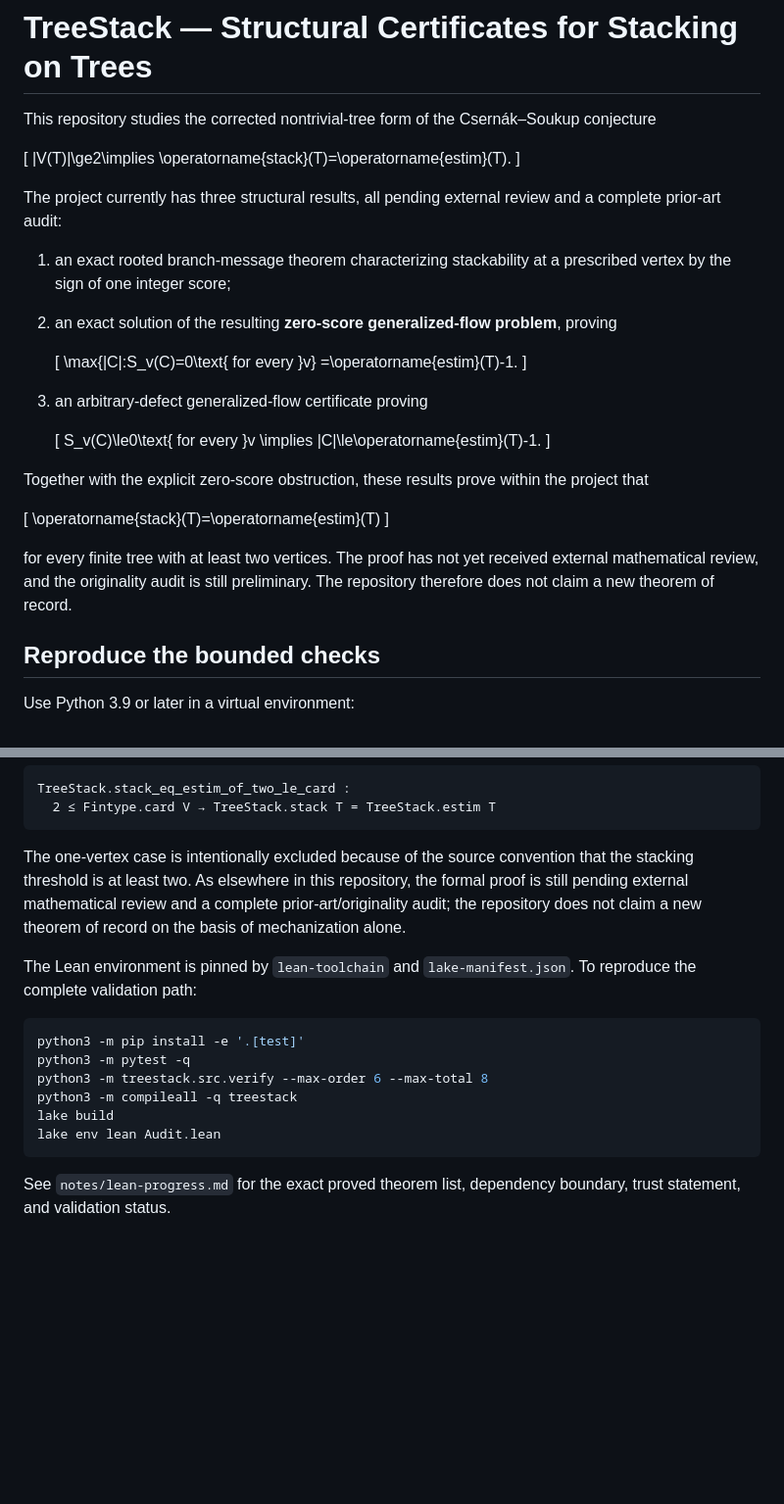
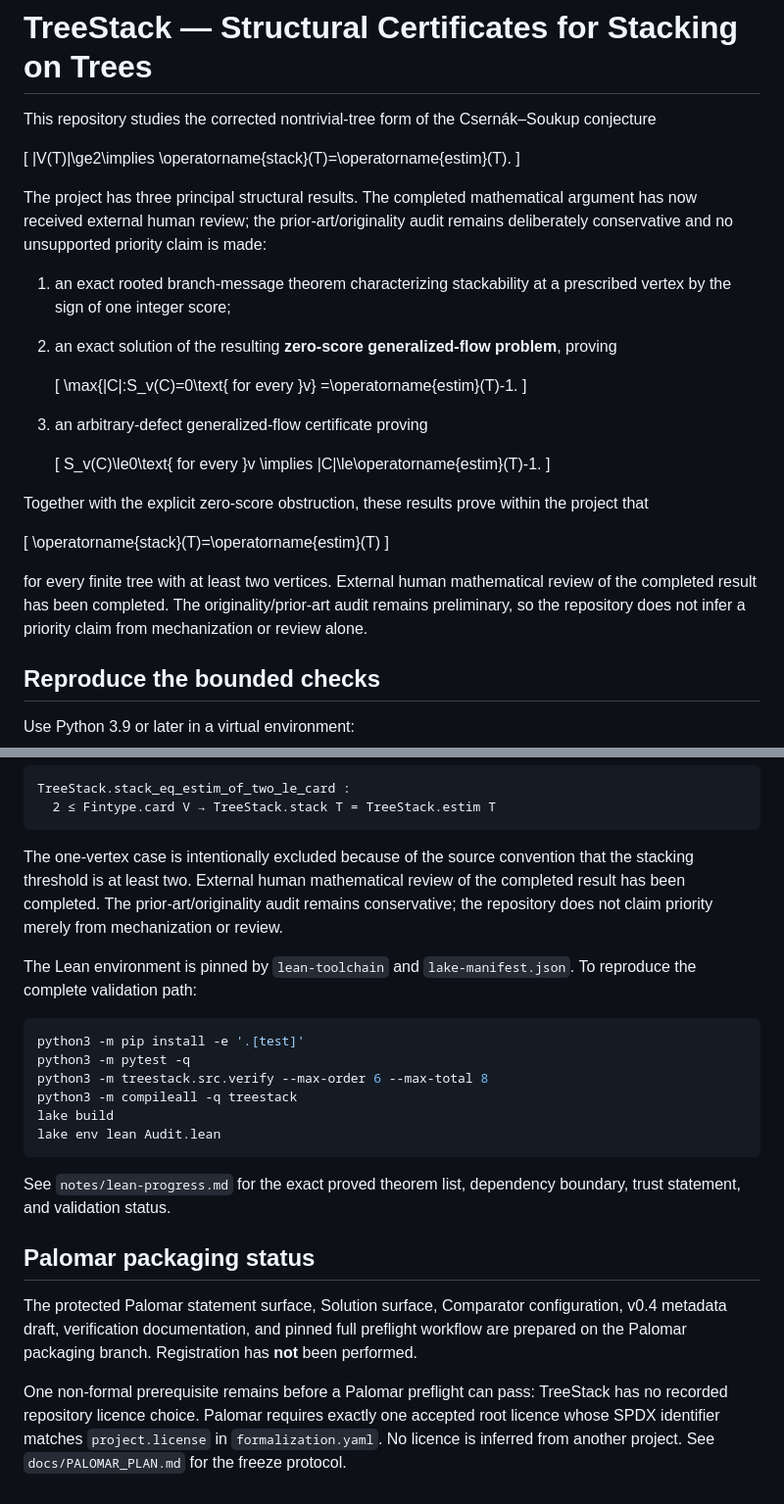
Before and after one commit to jfairfaxball-348/TreeStack-Structural-Certificates-for-Stacking-on-Trees, a Markdown page: README.md, 2 parts joined by grey strips. Shown at 98% size. Rendered like a GitHub page; blank space fills up the shorter version.

Commit message:
Update reviewed proof and Palomar packaging status

````diff
--- a/README.md
+++ b/README.md
@@ -7,8 +7,9 @@ Csernák–Soukup conjecture
 |V(T)|\ge2\implies \operatorname{stack}(T)=\operatorname{estim}(T).
 \]
 
-The project currently has three structural results, all pending external review
-and a complete prior-art audit:
+The project has three principal structural results. The completed mathematical
+argument has now received external human review; the prior-art/originality audit
+remains deliberately conservative and no unsupported priority claim is made:
 
 1. an exact rooted branch-message theorem characterizing stackability at a
    prescribed vertex by the sign of one integer score;
@@ -34,9 +35,10 @@ the project that
 \operatorname{stack}(T)=\operatorname{estim}(T)
 \]
 
-for every finite tree with at least two vertices.  The proof has not yet
-received external mathematical review, and the originality audit is still
-preliminary.  The repository therefore does not claim a new theorem of record.
+for every finite tree with at least two vertices. External human mathematical
+review of the completed result has been completed. The originality/prior-art
+audit remains preliminary, so the repository does not infer a priority claim
+from mechanization or review alone.
 
 ## Reproduce the bounded checks
 
@@ -108,10 +110,10 @@ TreeStack.stack_eq_estim_of_two_le_card :
 ```
 
 The one-vertex case is intentionally excluded because of the source convention
-that the stacking threshold is at least two.  As elsewhere in this repository,
-the formal proof is still pending external mathematical review and a complete
-prior-art/originality audit; the repository does not claim a new theorem of
-record on the basis of mechanization alone.
+that the stacking threshold is at least two. External human mathematical review
+of the completed result has been completed. The prior-art/originality audit
+remains conservative; the repository does not claim priority merely from
+mechanization or review.
 
 The Lean environment is pinned by `lean-toolchain` and
 `lake-manifest.json`. To reproduce the complete validation path:
@@ -127,3 +129,17 @@ lake env lean Audit.lean
 
 See `notes/lean-progress.md` for the exact proved theorem list, dependency
 boundary, trust statement, and validation status.
+
+
+## Palomar packaging status
+
+The protected Palomar statement surface, Solution surface, Comparator
+configuration, v0.4 metadata draft, verification documentation, and pinned full
+preflight workflow are prepared on the Palomar packaging branch. Registration
+has **not** been performed.
+
+One non-formal prerequisite remains before a Palomar preflight can pass:
+TreeStack has no recorded repository licence choice. Palomar requires exactly
+one accepted root licence whose SPDX identifier matches `project.license` in
+`formalization.yaml`. No licence is inferred from another project. See
+`docs/PALOMAR_PLAN.md` for the freeze protocol.
````
